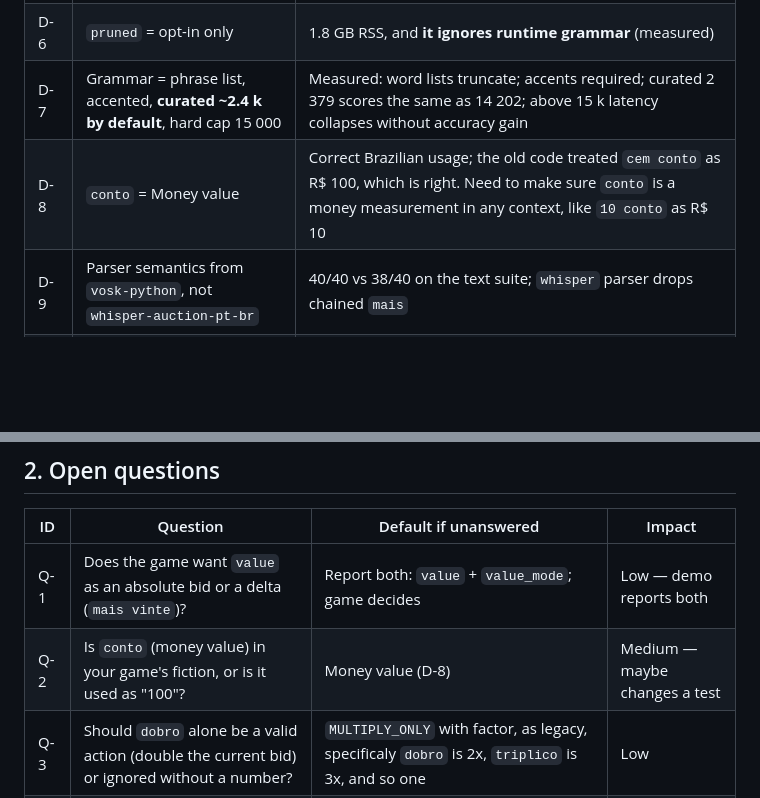
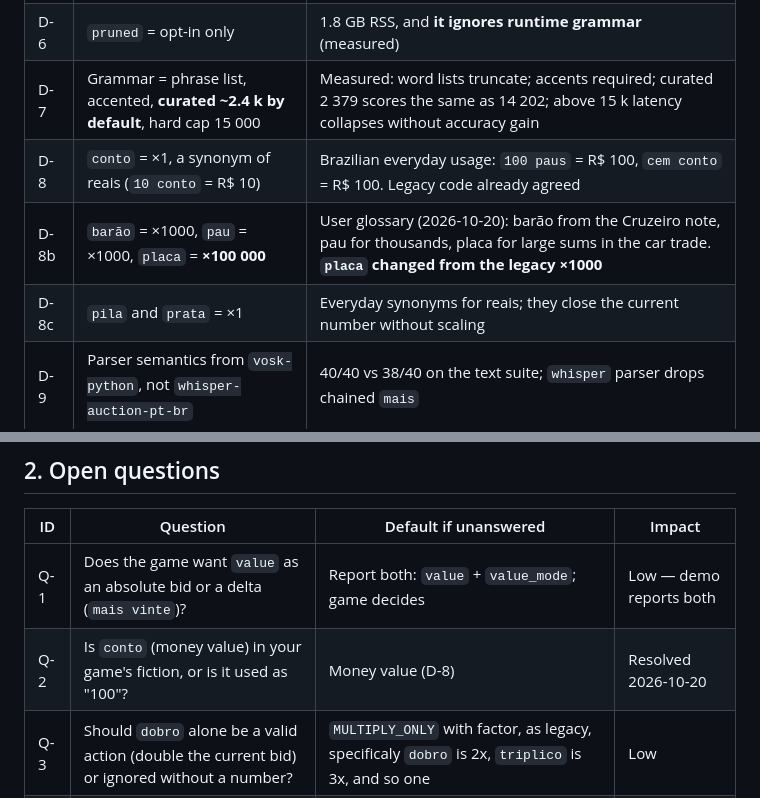
Before and after one commit to SirMonteiro/vosk-auction-pt-br, a Markdown page: docs/07-risks-and-decisions.md, 2 parts joined by grey strips. Rendered like a GitHub page; blank space fills up the shorter version.

Commit message:
docs: fix slang magnitudes per user glossary
- conto/pila/prata = x1 (money synonyms, 100 paus = R$ 100)
- barao/pau = x1000
- placa = x100000 (was x1000 in legacy code)
- resolves Q-2

```diff
--- a/docs/07-risks-and-decisions.md
+++ b/docs/07-risks-and-decisions.md
@@ -11,7 +11,9 @@
 | D-5 | Default model = `vosk-model-small-pt-0.3` | 145 MB RSS, grammar works, 0.2 s load, CPU-only |
 | D-6 | `pruned` = opt-in only | 1.8 GB RSS, and **it ignores runtime grammar** (measured) |
 | D-7 | Grammar = phrase list, accented, **curated ~2.4 k by default**, hard cap 15 000 | Measured: word lists truncate; accents required; curated 2 379 scores the same as 14 202; above 15 k latency collapses without accuracy gain |
-| D-8 | `conto` = Money value | Correct Brazilian usage; the old code treated `cem conto` as R$ 100, which is right. Need to make sure `conto` is a money measurement in any context, like `10 conto` as R$ 10 |
+| D-8 | `conto` = ×1, a synonym of reais (`10 conto` = R$ 10) | Brazilian everyday usage: `100 paus` = R$ 100, `cem conto` = R$ 100. Legacy code already agreed |
+| D-8b | `barão` = ×1000, `pau` = ×1000, `placa` = **×100 000** | User glossary (2026-10-20): barão from the Cruzeiro note, pau for thousands, placa for large sums in the car trade. **`placa` changed from the legacy ×1000** |
+| D-8c | `pila` and `prata` = ×1 | Everyday synonyms for reais; they close the current number without scaling |
 | D-9 | Parser semantics from `vosk-python`, not `whisper-auction-pt-br` | 40/40 vs 38/40 on the text suite; `whisper` parser drops chained `mais` |
 | D-10 | Phonetic repair rewritten, never applied to intent words | Current code turns `quero`→`zero` and `sem lance`→`cem lance` |
 | D-11 | No VAD, no continuous listening | PTT gives exact boundaries; VAD adds latency and failure modes |
@@ -28,7 +30,7 @@
 | ID | Question | Default if unanswered | Impact |
 |---|---|---|---|
 | Q-1 | Does the game want `value` as an absolute bid or a delta (`mais vinte`)? | Report both: `value` + `value_mode`; game decides | Low — demo reports both |
-| Q-2 | Is `conto` (money value) in your game's fiction, or is it used as "100"? | Money value (D-8) | Medium — maybe changes a test |
+| Q-2 | Is `conto` (money value) in your game's fiction, or is it used as "100"? | Money value (D-8) | Resolved 2026-10-20 |
 | Q-3 | Should `dobro` alone be a valid action (double the current bid) or ignored without a number? | `MULTIPLY_ONLY` with factor, as legacy, specificaly `dobro` is 2x, `triplico` is 3x, and so one | Low |
 | Q-4 | Minimum bid increment enforced by the game? | Demo does not enforce; reports only | Low |
 | Q-5 | Should the demo keep the model dropdown (hot-swap) or fix one model? | Keep dropdown, but `pruned` warns that grammar is off | Low |
```
Also changed, not shown: docs/03-nlu-spec.md (+5 -5 lines).
